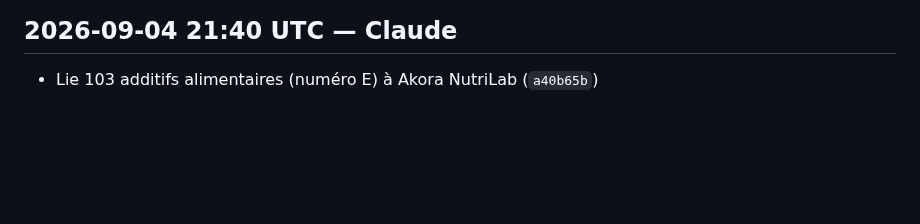
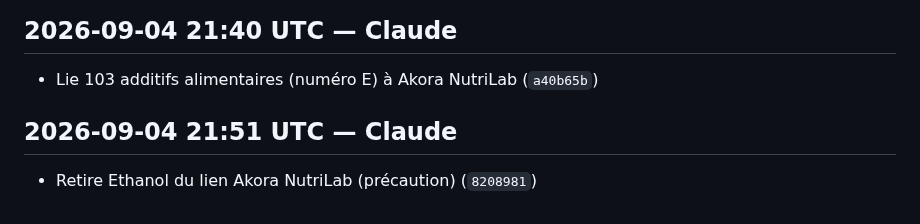
Before and after one commit to Anju-codermad/AkoraHub-app, a Markdown page: CHANGELOG.md, the part around the change. Drawn GitHub-style; blank space fills up the shorter version.

Commit message:
docs: update changelog [skip changelog] [skip ci]

```diff
--- a/CHANGELOG.md
+++ b/CHANGELOG.md
@@ -1151,3 +1151,6 @@
 
 ## 2026-09-04 21:40 UTC — Claude
 - Lie 103 additifs alimentaires (numéro E) à Akora NutriLab (`a40b65b`)
+
+## 2026-09-04 21:51 UTC — Claude
+- Retire Ethanol du lien Akora NutriLab (précaution) (`8208981`)
```
